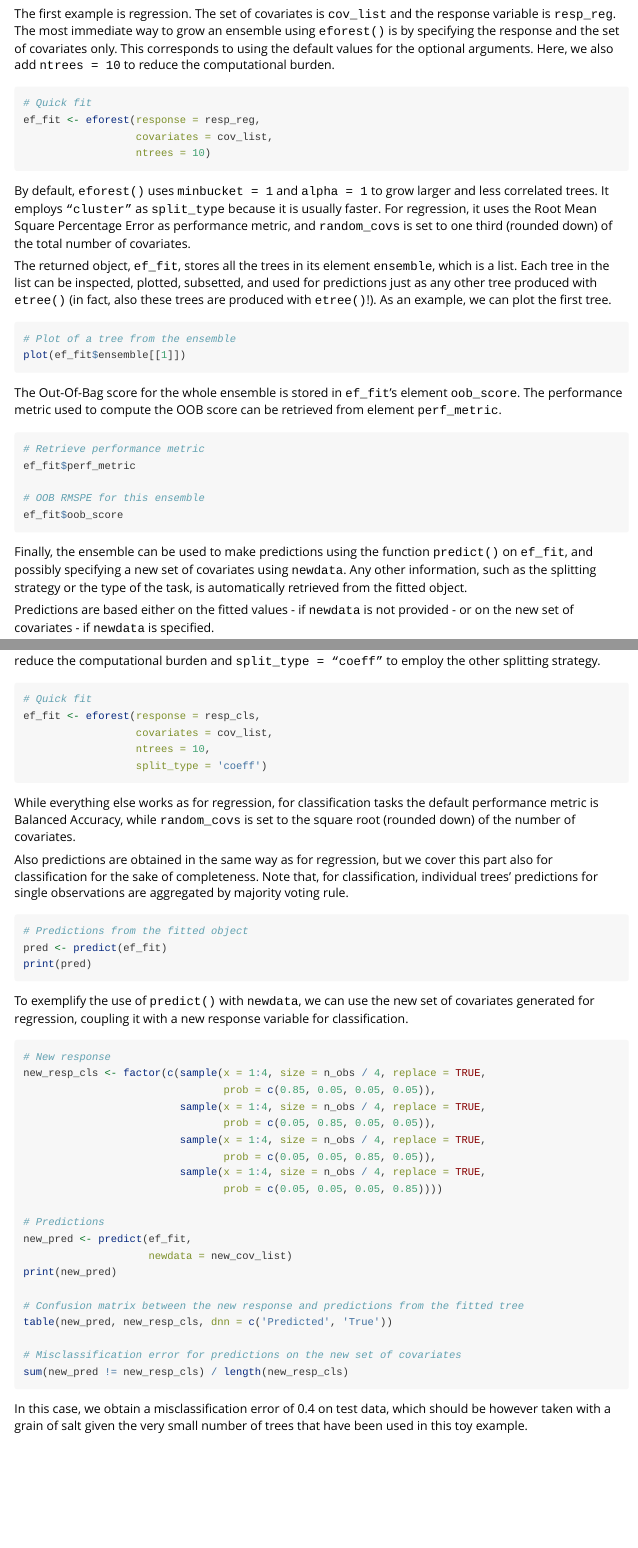
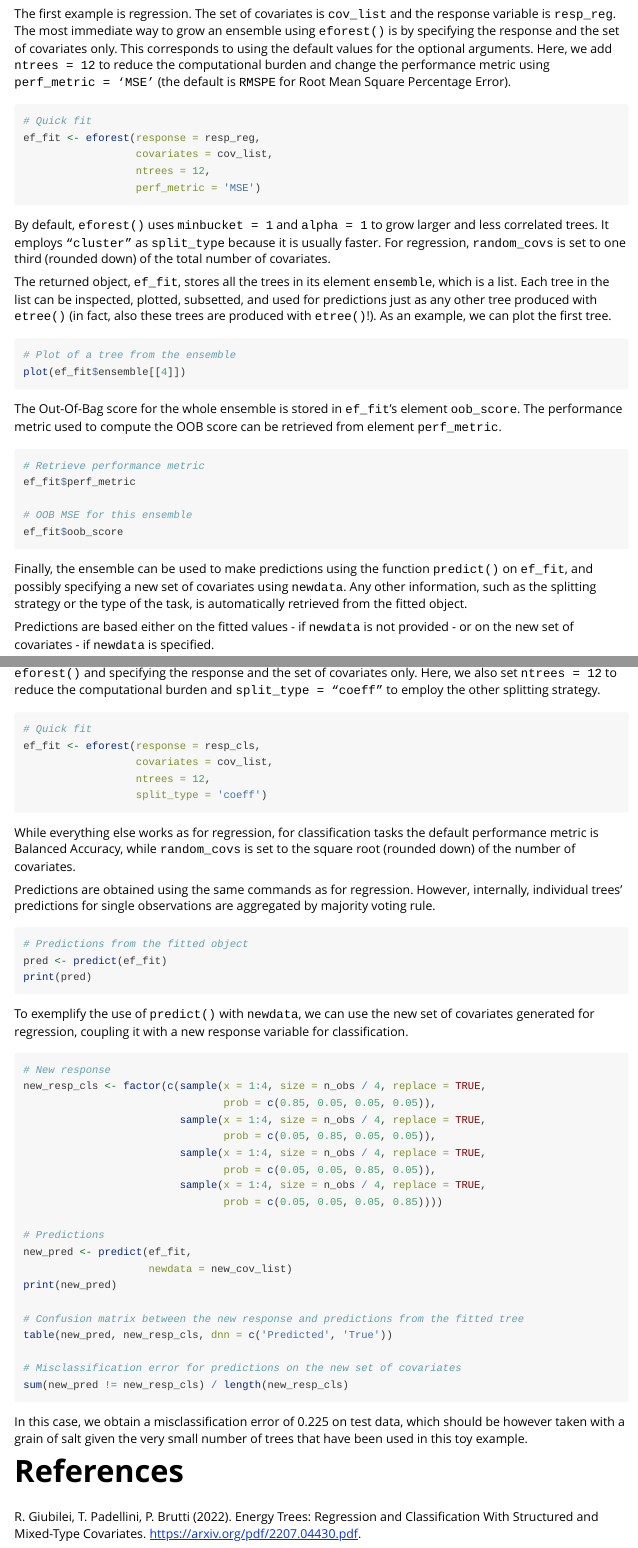
Before and after one commit to ricgbl/etree, an R Markdown document (vignettes/etree-vignette-eforest.Rmd): the page in a window 1100 px wide, from 3060 px down, and a second part further down, joined at a grey line. Rendered offline with R 4.5, knitr and Pandoc, with nearby package versions; the code chunks are not run, so their results and figures are left out.

Commit message:
add reference and other minor changes

````diff
--- a/vignettes/etree-vignette-eforest.Rmd
+++ b/vignettes/etree-vignette-eforest.Rmd
@@ -212,22 +212,23 @@ The first example is regression. The set of covariates is <tt>cov_list</tt> and
 the response variable is <tt>resp_reg</tt>. The most immediate way to grow an
 ensemble using <tt>eforest()</tt> is by specifying the response and the set of
 covariates only. This corresponds to using the default values for the optional
-arguments. Here, we also add <tt>ntrees = 10</tt> to reduce the computational
-burden.
+arguments. Here, we add <tt>ntrees = 12</tt> to reduce the computational burden
+and change the performance metric using <tt>perf_metric = 'MSE'</tt> (the default
+is <tt>RMSPE</tt> for Root Mean Square Percentage Error).
 
 ```{r}
 # Quick fit
 ef_fit <- eforest(response = resp_reg,
                   covariates = cov_list,
-                  ntrees = 10)
+                  ntrees = 12,
+                  perf_metric = 'MSE')
 ```
 
 By default, <tt>eforest()</tt> uses <tt>minbucket = 1</tt> and
 <tt>alpha = 1</tt> to grow larger and less correlated trees. It employs
 <tt>"cluster"</tt> as <tt>split_type</tt> because it is usually faster. For
-regression, it uses the Root Mean Square Percentage Error as performance metric,
-and <tt>random_covs</tt> is set to one third (rounded down) of the total number
-of covariates.
+regression, <tt>random_covs</tt> is set to one third (rounded down) of the total
+number of covariates.
 
 The returned object, <tt>ef_fit</tt>, stores all the trees in its element
 <tt>ensemble</tt>, which is a list. Each tree in the list can be inspected,
@@ -235,9 +236,9 @@ plotted, subsetted, and used for predictions just as any other tree produced
 with <tt>etree()</tt> (in fact, also these trees are produced with
 <tt>etree()</tt>!). As an example, we can plot the first tree.
 
-```{r, fig.dim = c(17, 8)}
+```{r, fig.dim = c(25, 11)}
 # Plot of a tree from the ensemble
-plot(ef_fit$ensemble[[1]])
+plot(ef_fit$ensemble[[4]])
 ```
 
 The Out-Of-Bag score for the whole ensemble is stored in <tt>ef_fit</tt>'s
@@ -248,7 +249,7 @@ can be retrieved from element <tt>perf_metric</tt>.
 # Retrieve performance metric
 ef_fit$perf_metric
 
-# OOB RMSPE for this ensemble
+# OOB MSE for this ensemble
 ef_fit$oob_score
 ```
 
@@ -327,14 +328,14 @@ The second example is classification. The set of covariates is the same as
 before, i.e., <tt>cov_list</tt>, while the response variable is
 <tt>resp_cls</tt>. Also in this case, the most immediate fit can be obtained by
 calling <tt>eforest()</tt> and specifying the response and the set of covariates
-only. Here, we also set <tt>ntrees = 10</tt> to reduce the computational burden
+only. Here, we also set <tt>ntrees = 12</tt> to reduce the computational burden
 and <tt>split_type = "coeff"</tt> to employ the other splitting strategy.
 
 ```{r, fig.dim = c(7, 6)}
 # Quick fit
 ef_fit <- eforest(response = resp_cls,
                   covariates = cov_list,
-                  ntrees = 10,
+                  ntrees = 12,
                   split_type = 'coeff')
 ```
 
@@ -342,10 +343,9 @@ While everything else works as for regression, for classification tasks the
 default performance metric is Balanced Accuracy, while <tt>random_covs</tt> is
 set to the square root (rounded down) of the number of covariates.
 
-Also predictions are obtained in the same way as for regression, but we cover
-this part also for classification for the sake of completeness. Note that, for
-classification, individual trees' predictions for single observations are
-aggregated by majority voting rule.
+Predictions are obtained using the same commands as for regression. However,
+internally, individual trees' predictions for single observations are aggregated
+by majority voting rule.
 
 ```{r}
 # Predictions from the fitted object
@@ -380,6 +380,13 @@ table(new_pred, new_resp_cls, dnn = c('Predicted', 'True'))
 sum(new_pred != new_resp_cls) / length(new_resp_cls)
 ```
 
-In this case, we obtain a misclassification error of 0.4 on test data, which
+In this case, we obtain a misclassification error of 0.225 on test data, which
 should be however taken with a grain of salt given the very small number of
 trees that have been used in this toy example.
+
+
+# References
+
+R. Giubilei, T. Padellini, P. Brutti (2022). Energy Trees: Regression and
+Classification With Structured and Mixed-Type Covariates.
+https://arxiv.org/pdf/2207.04430.pdf.
````
Also changed, not shown: vignettes/etree-vignette-eforest.Rmd (8 more changed lines).
